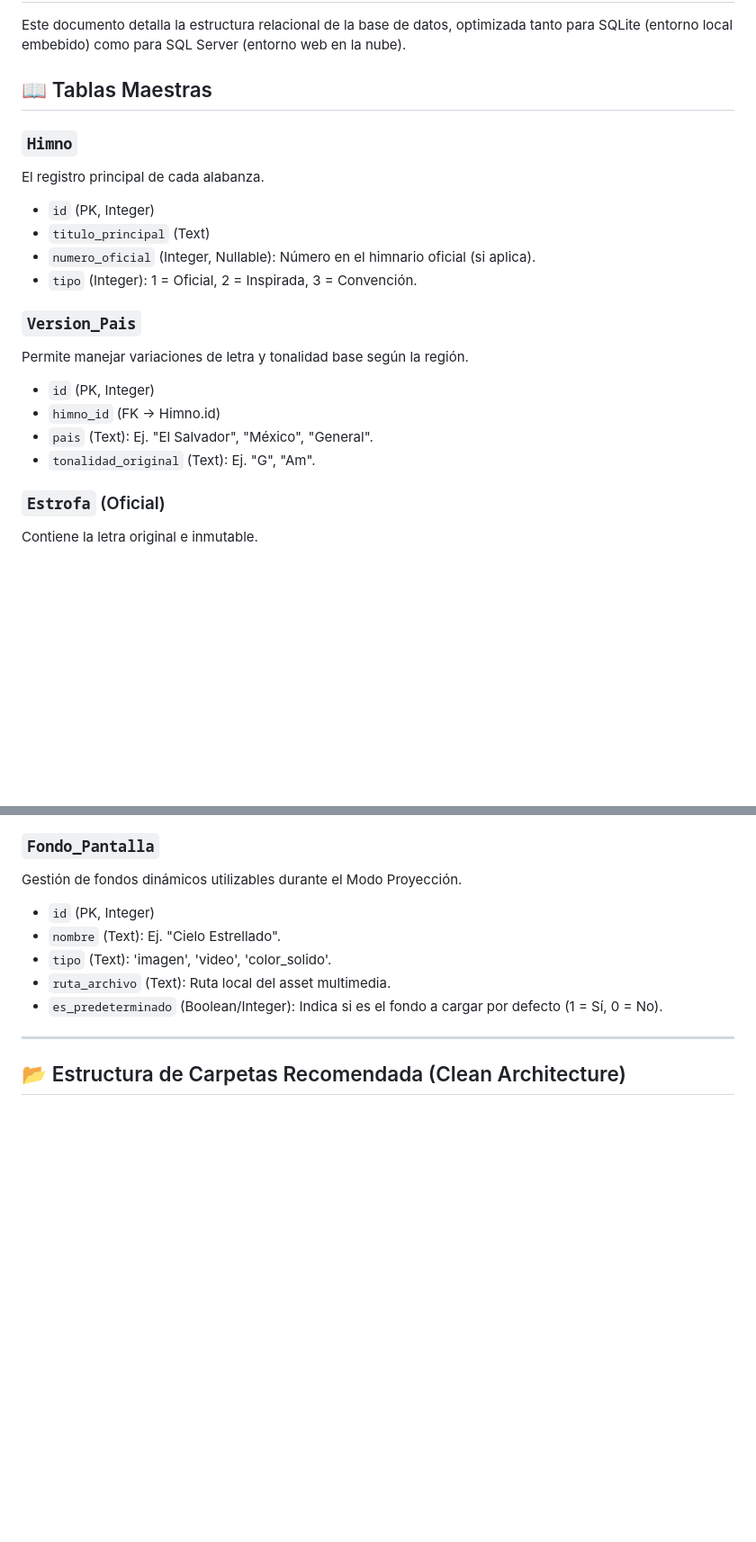
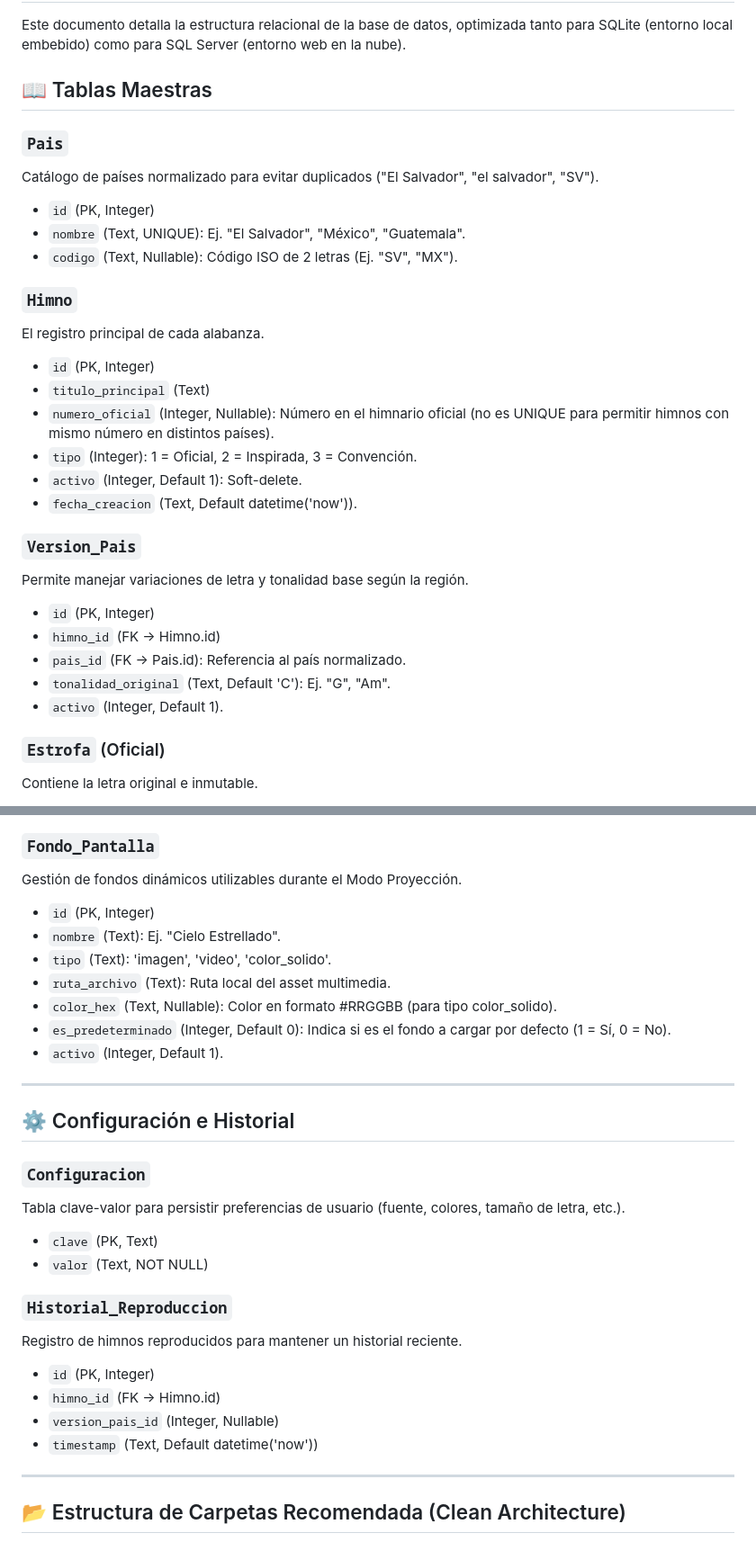
Before and after one commit to moy385/HimnarioID_2.0, a Markdown page: README.md, 2 parts joined by grey strips. Shown at 90% size. Rendered like a GitHub page; blank space fills up the shorter version.

Commit message:
docs: actualizar esquema BD en README con tabla Pais, Configuracion e Historial

```diff
--- a/README.md
+++ b/README.md
@@ -57,19 +57,28 @@ Este documento detalla la estructura relacional de la base de datos, optimizada
 
 ## 📖 Tablas Maestras
 
+### `Pais`
+Catálogo de países normalizado para evitar duplicados ("El Salvador", "el salvador", "SV").
+* `id` (PK, Integer)
+* `nombre` (Text, UNIQUE): Ej. "El Salvador", "México", "Guatemala".
+* `codigo` (Text, Nullable): Código ISO de 2 letras (Ej. "SV", "MX").
+
 ### `Himno`
 El registro principal de cada alabanza.
 * `id` (PK, Integer)
 * `titulo_principal` (Text)
-* `numero_oficial` (Integer, Nullable): Número en el himnario oficial (si aplica).
+* `numero_oficial` (Integer, Nullable): Número en el himnario oficial (no es UNIQUE para permitir himnos con mismo número en distintos países).
 * `tipo` (Integer): 1 = Oficial, 2 = Inspirada, 3 = Convención.
+* `activo` (Integer, Default 1): Soft-delete.
+* `fecha_creacion` (Text, Default datetime('now')).
 
 ### `Version_Pais`
 Permite manejar variaciones de letra y tonalidad base según la región.
 * `id` (PK, Integer)
 * `himno_id` (FK -> Himno.id)
-* `pais` (Text): Ej. "El Salvador", "México", "General".
-* `tonalidad_original` (Text): Ej. "G", "Am".
+* `pais_id` (FK -> Pais.id): Referencia al país normalizado.
+* `tonalidad_original` (Text, Default 'C'): Ej. "G", "Am".
+* `activo` (Integer, Default 1).
 
 ### `Estrofa` (Oficial)
 Contiene la letra original e inmutable.
@@ -137,7 +146,25 @@ Gestión de fondos dinámicos utilizables durante el Modo Proyección.
 * `nombre` (Text): Ej. "Cielo Estrellado".
 * `tipo` (Text): 'imagen', 'video', 'color_solido'.
 * `ruta_archivo` (Text): Ruta local del asset multimedia.
-* `es_predeterminado` (Boolean/Integer): Indica si es el fondo a cargar por defecto (1 = Sí, 0 = No).
+* `color_hex` (Text, Nullable): Color en formato #RRGGBB (para tipo color_solido).
+* `es_predeterminado` (Integer, Default 0): Indica si es el fondo a cargar por defecto (1 = Sí, 0 = No).
+* `activo` (Integer, Default 1).
+
+---
+
+## ⚙️ Configuración e Historial
+
+### `Configuracion`
+Tabla clave-valor para persistir preferencias de usuario (fuente, colores, tamaño de letra, etc.).
+* `clave` (PK, Text)
+* `valor` (Text, NOT NULL)
+
+### `Historial_Reproduccion`
+Registro de himnos reproducidos para mantener un historial reciente.
+* `id` (PK, Integer)
+* `himno_id` (FK -> Himno.id)
+* `version_pais_id` (Integer, Nullable)
+* `timestamp` (Text, Default datetime('now'))
 
 ---
 
```
